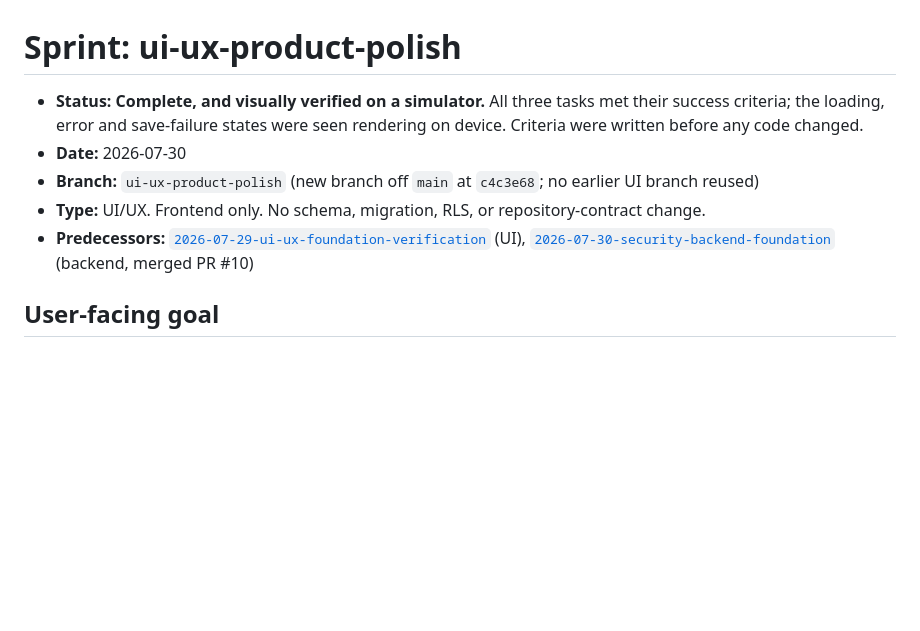
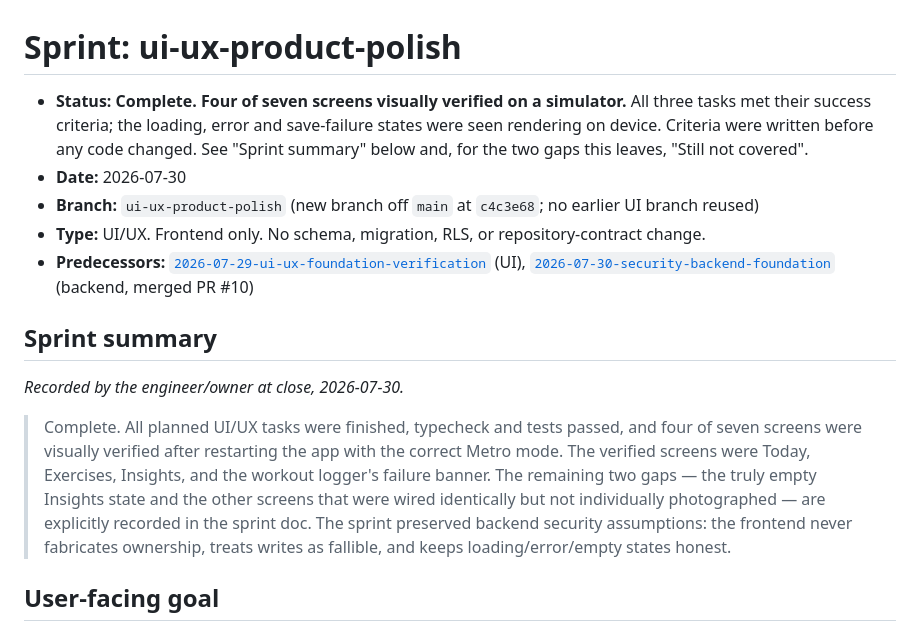
Before and after one commit to brendantr/prism, a Markdown page: Docs/sprints/2026-07-30-ui-ux-product-polish.md, the part around the change. GitHub-like rendering; blank space fills up the shorter version.

Commit message:
docs: record the owner's close-out summary for the UI/UX sprint
Adds the engineer/owner's status statement verbatim, attributed and dated,
and tightens the top Status line to match it: four of seven screens
visually verified, not all seven. The two gaps it names -- Insights' truly
empty state, and the screens wired identically but not individually
photographed -- already have their own section, which the status line now
points at.

Co-Authored-By: Claude Opus 5 <noreply@anthropic.com>

```diff
--- a/Docs/sprints/2026-07-30-ui-ux-product-polish.md
+++ b/Docs/sprints/2026-07-30-ui-ux-product-polish.md
@@ -1,14 +1,27 @@
 # Sprint: ui-ux-product-polish
 
-- **Status:** **Complete, and visually verified on a simulator.** All three tasks met their success
-  criteria; the loading, error and save-failure states were seen rendering on device. Criteria were
-  written before any code changed.
+- **Status:** **Complete. Four of seven screens visually verified on a simulator.** All three tasks
+  met their success criteria; the loading, error and save-failure states were seen rendering on
+  device. Criteria were written before any code changed. See "Sprint summary" below and, for the
+  two gaps this leaves, "Still not covered".
 - **Date:** 2026-07-30
 - **Branch:** `ui-ux-product-polish` (new branch off `main` at `c4c3e68`; no earlier UI branch reused)
 - **Type:** UI/UX. Frontend only. No schema, migration, RLS, or repository-contract change.
 - **Predecessors:** [`2026-07-29-ui-ux-foundation-verification`](2026-07-29-ui-ux-foundation-verification.md)
   (UI), [`2026-07-30-security-backend-foundation`](2026-07-30-security-backend-foundation.md)
   (backend, merged PR #10)
+
+## Sprint summary
+
+*Recorded by the engineer/owner at close, 2026-07-30.*
+
+> Complete. All planned UI/UX tasks were finished, typecheck and tests passed, and four of seven
+> screens were visually verified after restarting the app with the correct Metro mode. The verified
+> screens were Today, Exercises, Insights, and the workout logger's failure banner. The remaining two
+> gaps — the truly empty Insights state and the other screens that were wired identically but not
+> individually photographed — are explicitly recorded in the sprint doc. The sprint preserved backend
+> security assumptions: the frontend never fabricates ownership, treats writes as fallible, and keeps
+> loading/error/empty states honest.
 
 ## User-facing goal
 
```
